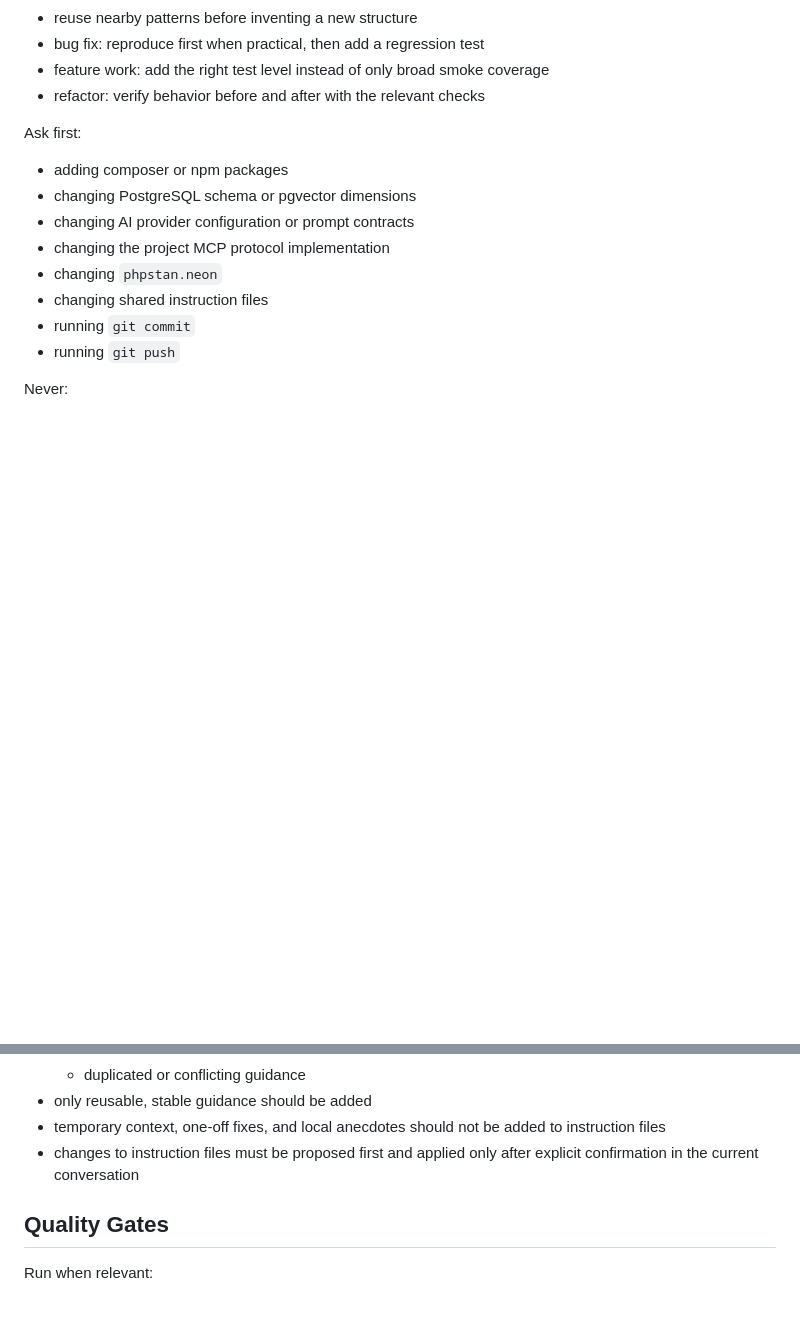
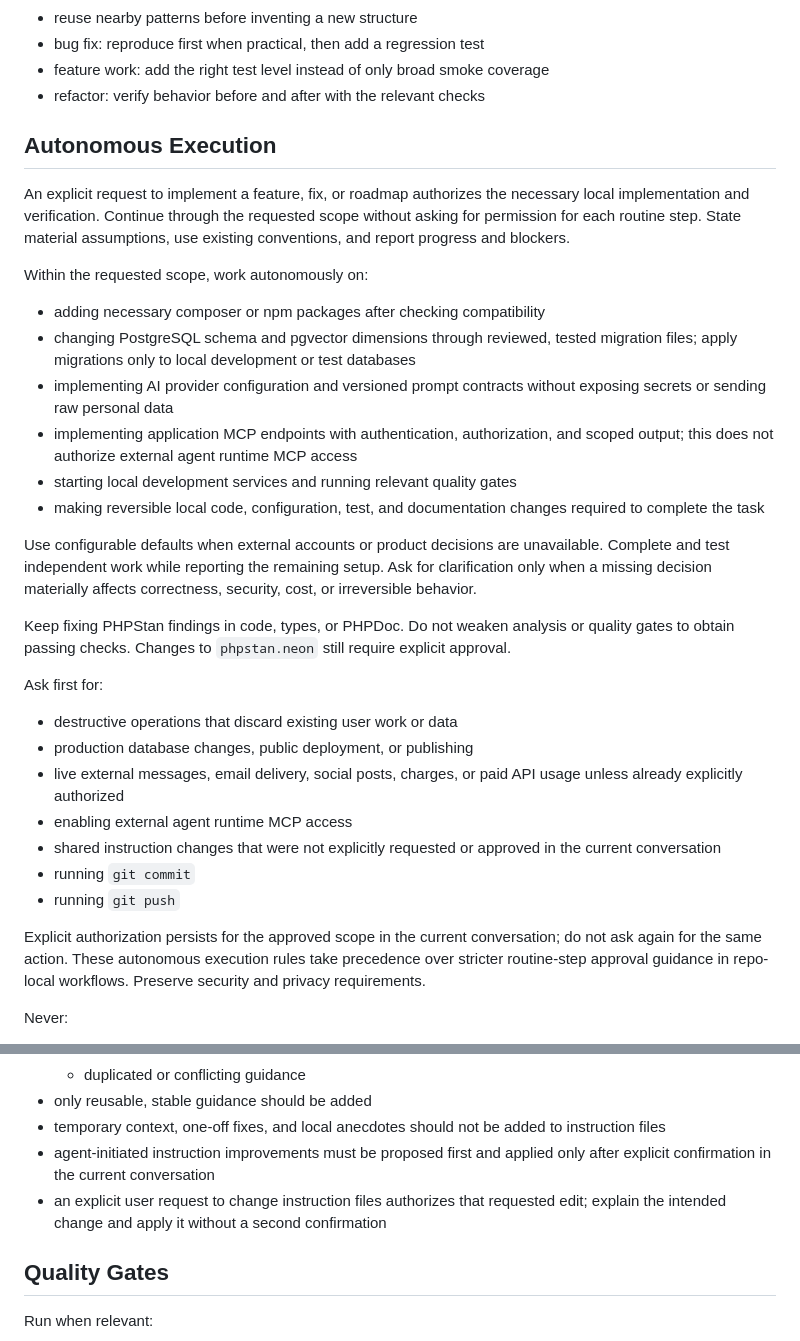
Before and after one commit to thlaure/Signalist, a Markdown page: AGENTS.md, 2 parts joined by grey strips. GitHub-like rendering; blank space fills up the shorter version.

Commit message:
chore(agents): authorize autonomous local implementation

```diff
--- a/AGENTS.md
+++ b/AGENTS.md
@@ -94,16 +94,34 @@ Execution principles:
 - feature work: add the right test level instead of only broad smoke coverage
 - refactor: verify behavior before and after with the relevant checks
 
-Ask first:
+## Autonomous Execution
 
-- adding composer or npm packages
-- changing PostgreSQL schema or pgvector dimensions
-- changing AI provider configuration or prompt contracts
-- changing the project MCP protocol implementation
-- changing `phpstan.neon`
-- changing shared instruction files
+An explicit request to implement a feature, fix, or roadmap authorizes the necessary local implementation and verification. Continue through the requested scope without asking for permission for each routine step. State material assumptions, use existing conventions, and report progress and blockers.
+
+Within the requested scope, work autonomously on:
+
+- adding necessary composer or npm packages after checking compatibility
+- changing PostgreSQL schema and pgvector dimensions through reviewed, tested migration files; apply migrations only to local development or test databases
+- implementing AI provider configuration and versioned prompt contracts without exposing secrets or sending raw personal data
+- implementing application MCP endpoints with authentication, authorization, and scoped output; this does not authorize external agent runtime MCP access
+- starting local development services and running relevant quality gates
+- making reversible local code, configuration, test, and documentation changes required to complete the task
+
+Use configurable defaults when external accounts or product decisions are unavailable. Complete and test independent work while reporting the remaining setup. Ask for clarification only when a missing decision materially affects correctness, security, cost, or irreversible behavior.
+
+Keep fixing PHPStan findings in code, types, or PHPDoc. Do not weaken analysis or quality gates to obtain passing checks. Changes to `phpstan.neon` still require explicit approval.
+
+Ask first for:
+
+- destructive operations that discard existing user work or data
+- production database changes, public deployment, or publishing
+- live external messages, email delivery, social posts, charges, or paid API usage unless already explicitly authorized
+- enabling external agent runtime MCP access
+- shared instruction changes that were not explicitly requested or approved in the current conversation
 - running `git commit`
 - running `git push`
+
+Explicit authorization persists for the approved scope in the current conversation; do not ask again for the same action. These autonomous execution rules take precedence over stricter routine-step approval guidance in repo-local workflows. Preserve security and privacy requirements.
 
 Never:
 
@@ -180,7 +198,8 @@ Policy:
   - duplicated or conflicting guidance
 - only reusable, stable guidance should be added
 - temporary context, one-off fixes, and local anecdotes should not be added to instruction files
-- changes to instruction files must be proposed first and applied only after explicit confirmation in the current conversation
+- agent-initiated instruction improvements must be proposed first and applied only after explicit confirmation in the current conversation
+- an explicit user request to change instruction files authorizes that requested edit; explain the intended change and apply it without a second confirmation
 
 ## Quality Gates
 
```
